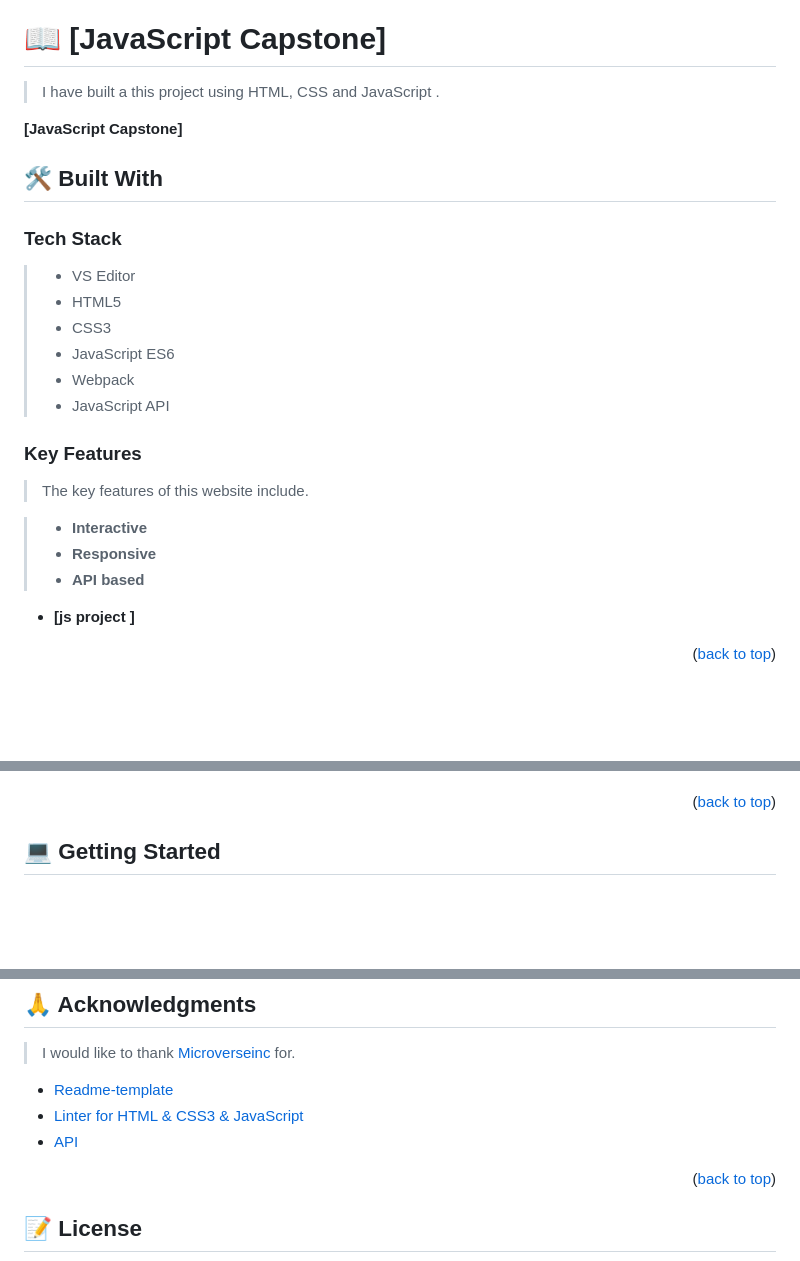
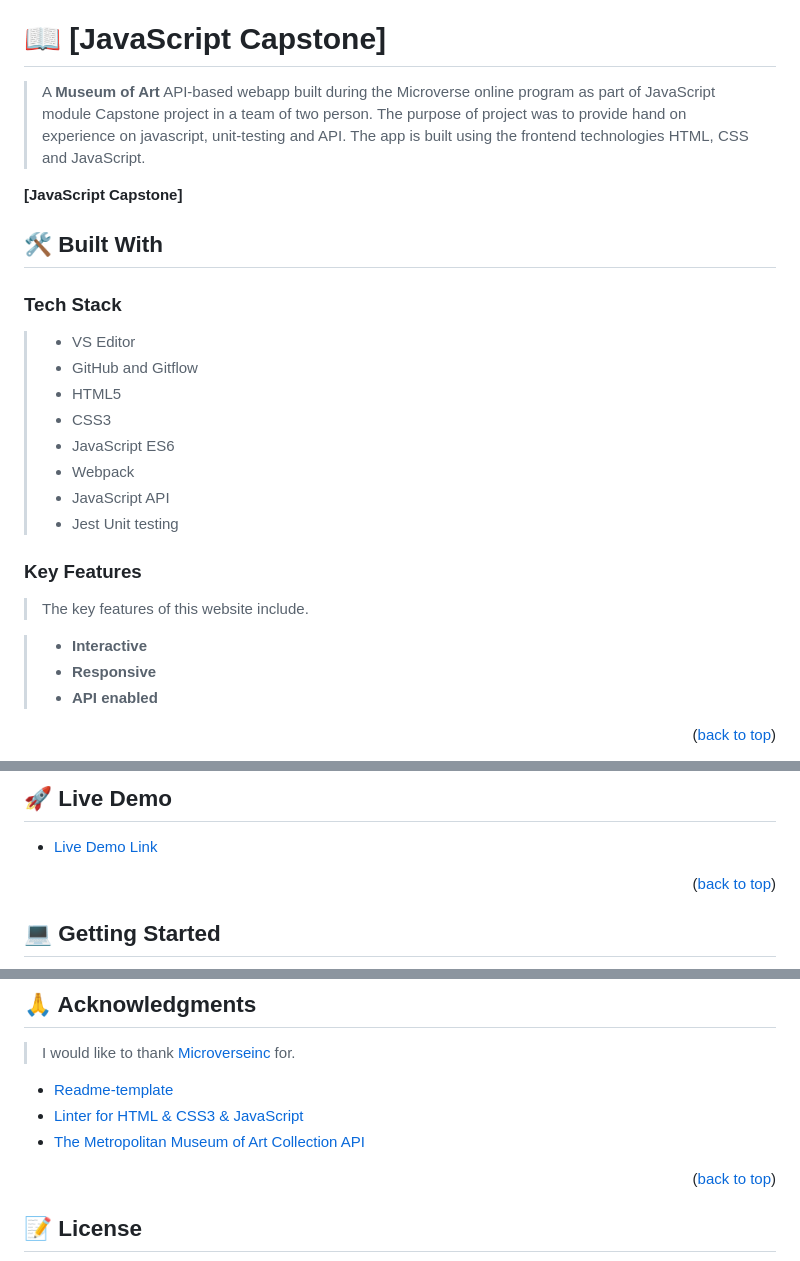
Before and after one commit to Microverse-Fullstack-Program/JavaScript-Capstone, a Markdown page: README.md, 3 parts joined by grey strips. Rendered like a GitHub page; blank space fills up the shorter version.

Commit message:
Add live demo link to README file

```diff
--- a/README.md
+++ b/README.md
@@ -56,7 +56,7 @@ Testing/Validate
 
 # 📖 [JavaScript Capstone] <a name="about-project"></a>
 
-> I have built a this project using HTML, CSS and JavaScript .
+> A **Museum of Art** API-based webapp built during the Microverse online program as part of JavaScript module Capstone project in a team of two person.  The purpose of project was to provide hand on experience on javascript, unit-testing and API. The app is built using the frontend technologies HTML, CSS and JavaScript.
 
 **[JavaScript Capstone]**
 
@@ -64,12 +64,14 @@ Testing/Validate
 
 ### Tech Stack <a name="tech-stack"></a>
 
-> -  VS Editor
+> - VS Editor
+> - GitHub and Gitflow
 > - HTML5
 > - CSS3
 > - JavaScript ES6
 > - Webpack
 > - JavaScript API
+> - Jest Unit testing
 
 <!-- Features -->
 
@@ -79,9 +81,6 @@ Testing/Validate
 
 > - **Interactive**
 > - **Responsive**
-> - **API based**
-
-- **[js project ]**
-
+> - **API enabled**
 
 <p align="right">(<a href="#readme-top">back to top</a>)</p>
@@ -88,4 +88,7 @@ Testing/Validate
 
+## 🚀 Live Demo <a name="live-demo"></a>
+
+- [Live Demo Link]( https://microverse-fullstack-program.github.io/JavaScript-Capstone/dist)
 
 <p align="right">(<a href="#readme-top">back to top</a>)</p>
 
@@ -168,7 +171,7 @@ Give a ⭐️ if you like this project!
 
 * [Readme-template](https://github.com/microverseinc/readme-template)
 * [Linter for HTML & CSS3 & JavaScript](https://github.com/microverseinc/linters-config)
-* [API]("#")
+* [The Metropolitan Museum of Art Collection API]("https://metmuseum.github.io/#objects")
 
 <p align="right">(<a href="#readme-top">back to top</a>)</p>
 
```
Also changed, not shown: other parts of README.md (+2 -1 lines).
